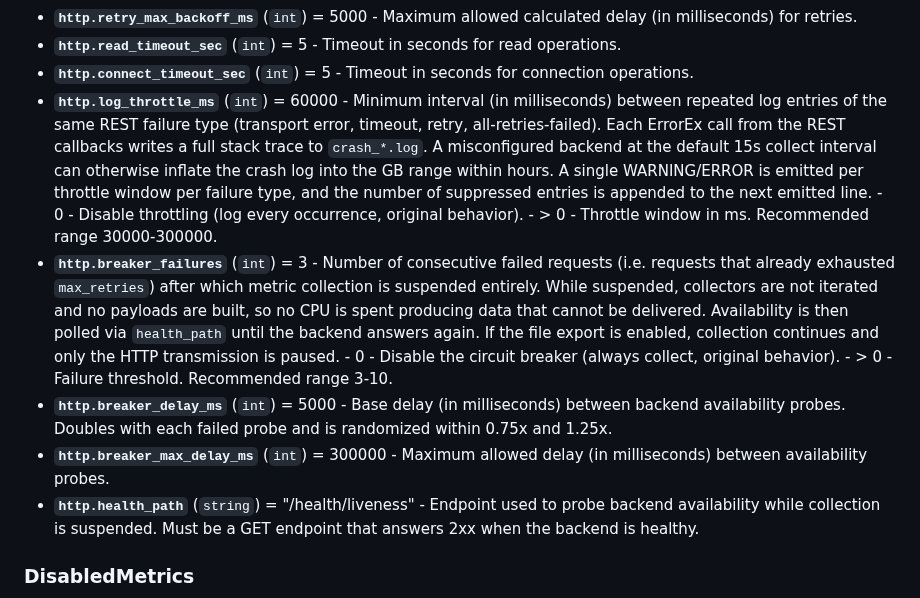
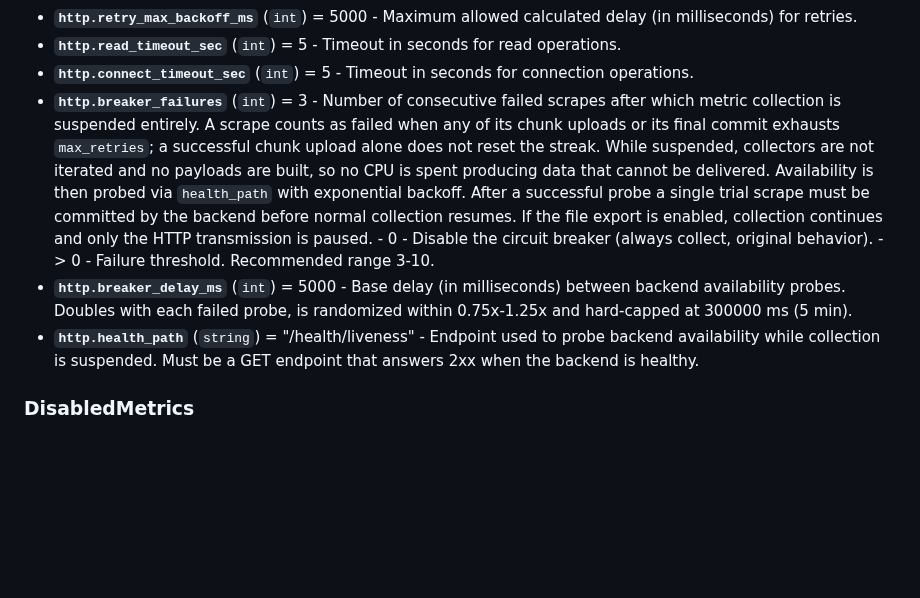
Before and after one commit to WoozyMasta/metricz, a Markdown page: CONFIG.md, the part around the change. GitHub-like rendering; blank space fills up the shorter version.

Commit message:
docs: update changelog and regenerate config/metrics reference

```diff
--- a/CONFIG.md
+++ b/CONFIG.md
@@ -254,31 +254,22 @@ For DayZ metrics, we strongly recommend using
   Timeout in seconds for read operations.
 * **`http.connect_timeout_sec`** (`int`) = 5 -
   Timeout in seconds for connection operations.
-* **`http.log_throttle_ms`** (`int`) = 60000 -
-  Minimum interval (in milliseconds) between repeated log entries of the
-  same REST failure type (transport error, timeout, retry,
-  all-retries-failed). Each ErrorEx call from the REST callbacks writes a
-  full stack trace to `crash_*.log`. A misconfigured backend at the default
-  15s collect interval can otherwise inflate the crash log into the GB range
-  within hours. A single WARNING/ERROR is emitted per throttle window per
-  failure type, and the number of suppressed entries is appended to the next
-  emitted line. - 0 - Disable throttling (log every occurrence, original
-  behavior). - > 0 - Throttle window in ms. Recommended range 30000-300000.
 * **`http.breaker_failures`** (`int`) = 3 -
-  Number of consecutive failed requests (i.e. requests that already
-  exhausted `max_retries`) after which metric collection is suspended
-  entirely. While suspended, collectors are not iterated and no payloads are
-  built, so no CPU is spent producing data that cannot be delivered.
-  Availability is then polled via `health_path` until the backend answers
-  again. If the file export is enabled, collection continues and only the
-  HTTP transmission is paused. - 0 - Disable the circuit breaker (always
-  collect, original behavior). - > 0 - Failure threshold. Recommended range
-  3-10.
+  Number of consecutive failed scrapes after which metric collection is
+  suspended entirely. A scrape counts as failed when any of its chunk
+  uploads or its final commit exhausts `max_retries`; a successful chunk
+  upload alone does not reset the streak. While suspended, collectors are
+  not iterated and no payloads are built, so no CPU is spent producing data
+  that cannot be delivered. Availability is then probed via `health_path`
+  with exponential backoff. After a successful probe a single trial scrape
+  must be committed by the backend before normal collection resumes. If the
+  file export is enabled, collection continues and only the HTTP
+  transmission is paused. - 0 - Disable the circuit breaker (always collect,
+  original behavior). - > 0 - Failure threshold. Recommended range 3-10.
 * **`http.breaker_delay_ms`** (`int`) = 5000 -
   Base delay (in milliseconds) between backend availability probes. Doubles
-  with each failed probe and is randomized within 0.75x and 1.25x.
-* **`http.breaker_max_delay_ms`** (`int`) = 300000 -
-  Maximum allowed delay (in milliseconds) between availability probes.
+  with each failed probe, is randomized within 0.75x-1.25x and hard-capped
+  at 300000 ms (5 min).
 * **`http.health_path`** (`string`) = "/health/liveness" -
   Endpoint used to probe backend availability while collection is suspended.
   Must be a GET endpoint that answers 2xx when the backend is healthy.
```
Also changed, not shown: CHANGELOG.md (+17 -15 lines), METRICS.md (+7 -6 lines).
